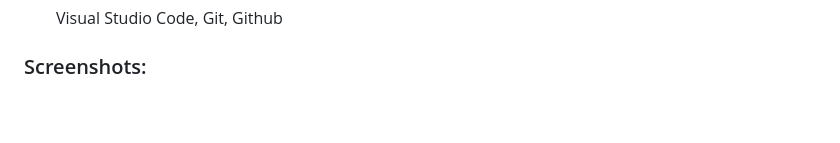
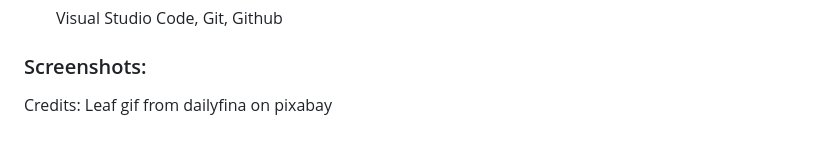
Before and after one commit to lseaton/odin-calculator, a Markdown page: README.md, the part around the change. GitHub-like rendering.

```diff
--- a/README.md
+++ b/README.md
@@ -8,3 +8,5 @@
 <h3>Tools:</h3>
 <ul>Visual Studio Code, Git, Github</ul>
 <h3>Screenshots:</h3>
+
+<p>Credits: Leaf gif from dailyfina on pixabay</p>
```
Also changed, not shown: leaf.gif (added), 2 other files.
